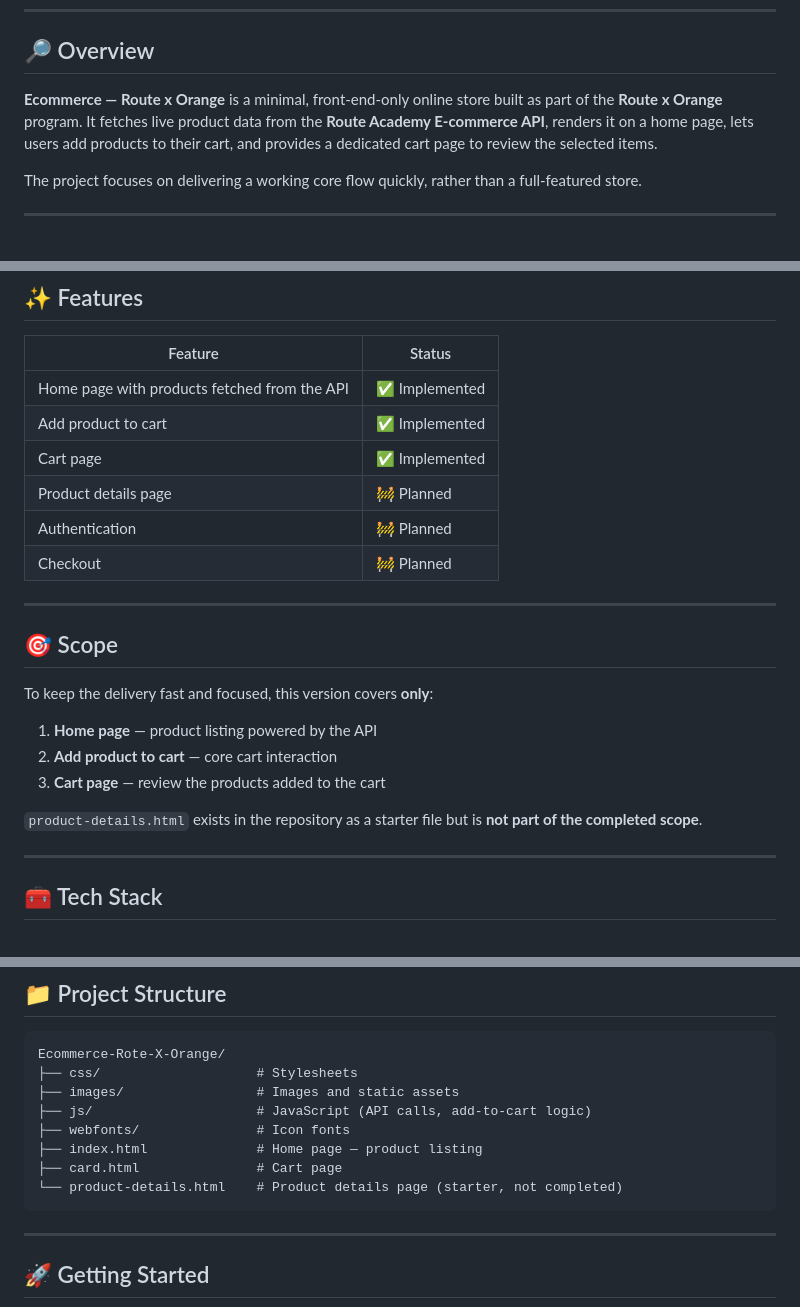
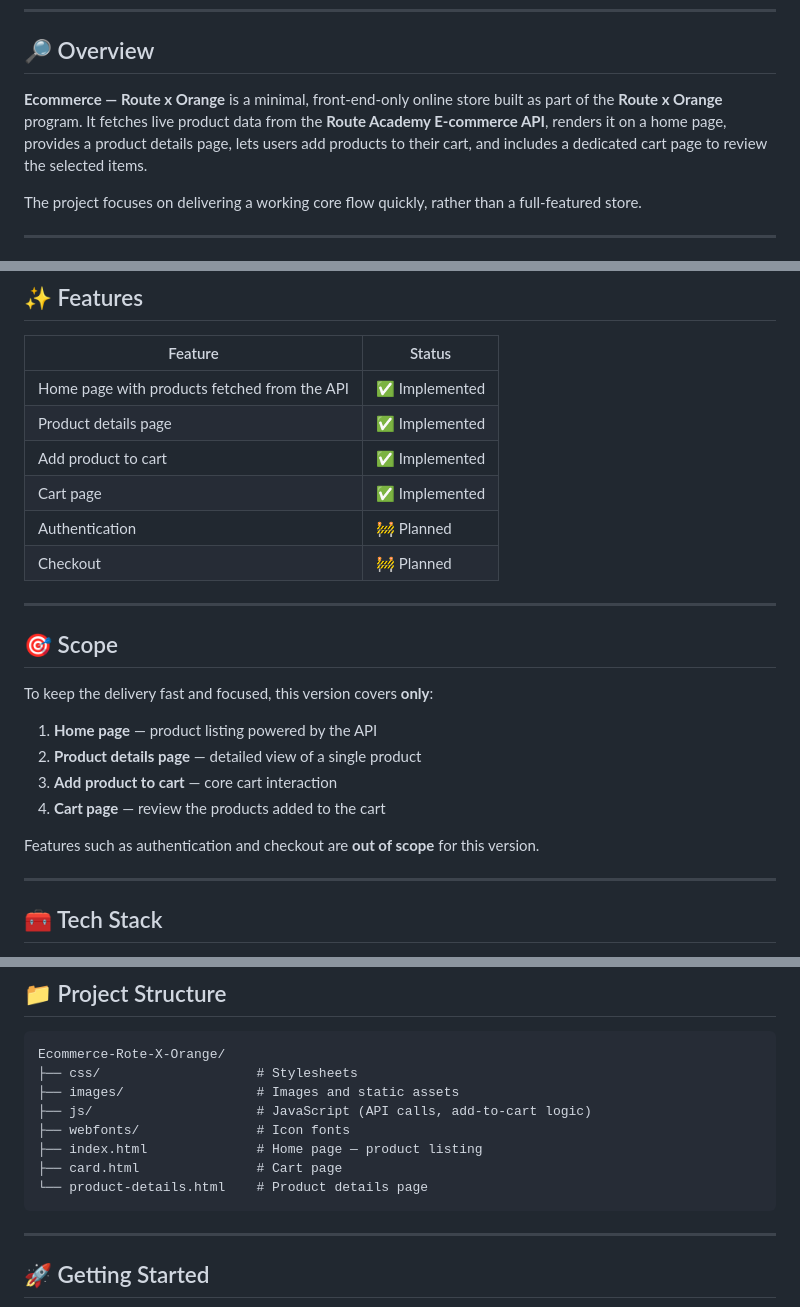
Before and after one commit to Ahmedshreif-code/Ecommerce-Rote-X-Orange, a Markdown page: README.md, 3 parts joined by grey strips. GitHub-like rendering.

Commit message:
Revise README to reflect product details page implementation
Updated the README to include the product details page as implemented and adjusted the feature list accordingly.

````diff
--- a/README.md
+++ b/README.md
@@ -33,7 +33,7 @@
 
 ## 🔎 Overview
 
-**Ecommerce — Route x Orange** is a minimal, front-end-only online store built as part of the **Route x Orange** program. It fetches live product data from the **Route Academy E-commerce API**, renders it on a home page, lets users add products to their cart, and provides a dedicated cart page to review the selected items.
+**Ecommerce — Route x Orange** is a minimal, front-end-only online store built as part of the **Route x Orange** program. It fetches live product data from the **Route Academy E-commerce API**, renders it on a home page, provides a product details page, lets users add products to their cart, and includes a dedicated cart page to review the selected items.
 
 The project focuses on delivering a working core flow quickly, rather than a full-featured store.
 
@@ -57,9 +57,9 @@ This project was built in **approximately 2 hours** using **AI-assisted developm
 | Feature | Status |
 |---|---|
 | Home page with products fetched from the API | ✅ Implemented |
+| Product details page | ✅ Implemented |
 | Add product to cart | ✅ Implemented |
 | Cart page | ✅ Implemented |
-| Product details page | 🚧 Planned |
 | Authentication | 🚧 Planned |
 | Checkout | 🚧 Planned |
 
@@ -70,10 +70,11 @@ This project was built in **approximately 2 hours** using **AI-assisted developm
 To keep the delivery fast and focused, this version covers **only**:
 
 1. **Home page** — product listing powered by the API
-2. **Add product to cart** — core cart interaction
-3. **Cart page** — review the products added to the cart
+2. **Product details page** — detailed view of a single product
+3. **Add product to cart** — core cart interaction
+4. **Cart page** — review the products added to the cart
 
-`product-details.html` exists in the repository as a starter file but is **not part of the completed scope**.
+Features such as authentication and checkout are **out of scope** for this version.
 
 ---
 
@@ -105,7 +106,7 @@ Ecommerce-Rote-X-Orange/
 ├── webfonts/               # Icon fonts
 ├── index.html              # Home page — product listing
 ├── card.html               # Cart page
-└── product-details.html    # Product details page (starter, not completed)
+└── product-details.html    # Product details page
 ```
 
 ---
````
Also changed, not shown: other parts of README.md (+0 -1 lines).
